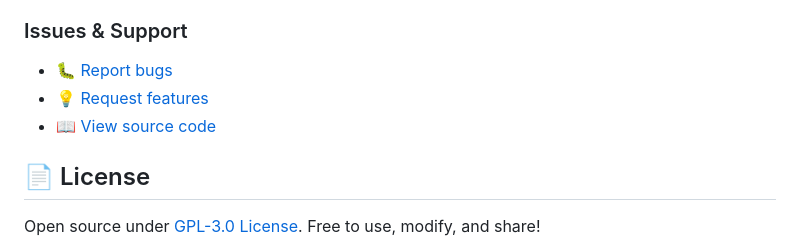
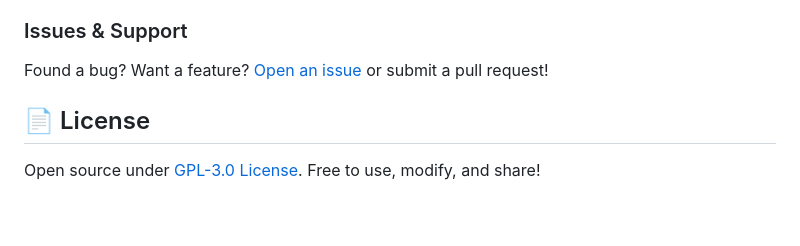
Before and after one commit to ShrekBytes/WordGlance, a Markdown page: README.md, the part around the change. Drawn GitHub-style; blank space fills up the shorter version.

```diff
--- a/README.md
+++ b/README.md
@@ -152,9 +152,7 @@ const CONFIG = {
 4. Submit a pull request
 
 ### Issues & Support
-- 🐛 [Report bugs](https://github.com/ShrekBytes/WordGlance/issues)
-- 💡 [Request features](https://github.com/ShrekBytes/WordGlance/issues)
-- 📖 [View source code](https://github.com/ShrekBytes/WordGlance)
+Found a bug? Want a feature? [Open an issue](https://github.com/ShrekBytes/WordGlance/issues) or submit a pull request!
 
 ## 📄 License
 
```
